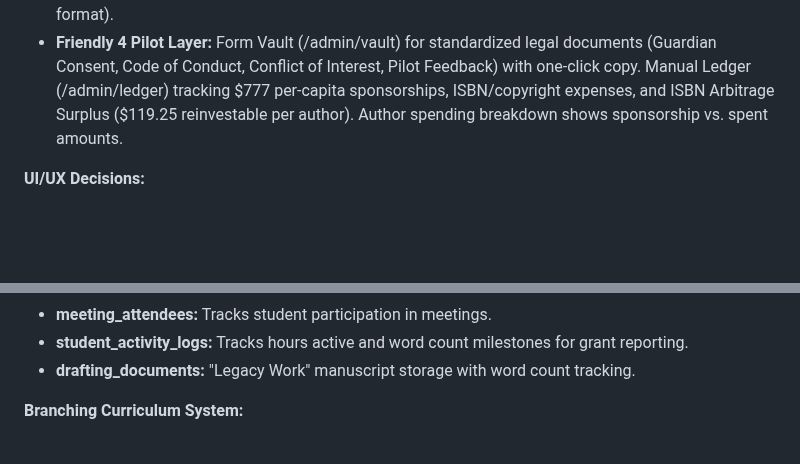
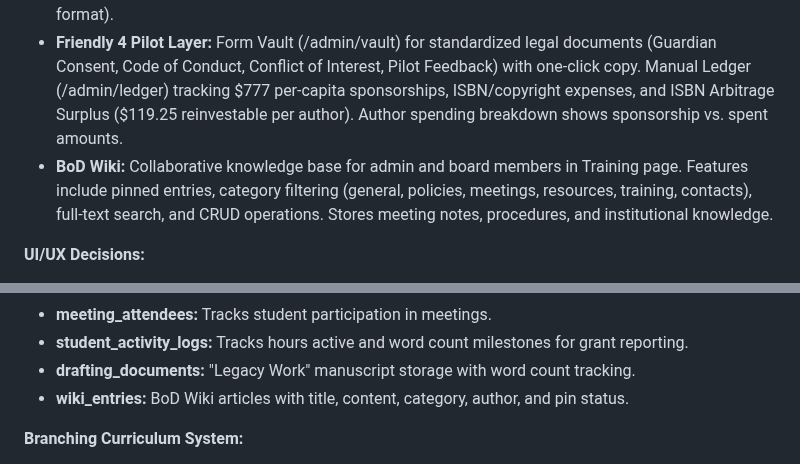
Before and after one commit to BobtheSkull7/The-Indie-Quill-Collective, a Markdown page: replit.md, 2 parts joined by grey strips. GitHub-like rendering; blank space fills up the shorter version.

Commit message:
Add a collaborative knowledge base for board members and admins
Add BoD Wiki feature documentation and database schema for wiki_entries.

Replit-Commit-Author: Agent
Replit-Commit-Session-Id: e23263c9-d608-4c22-b0b9-097af9e33b99
Replit-Commit-Checkpoint-Type: full_checkpoint
Replit-Commit-Event-Id: f9974067-6760-4229-8f2b-23b20c421d53
Replit-Commit-Screenshot-Url: https://storage.googleapis.com/screenshot-production-us-central1/262e50f1-3284-42c0-9793-2016d4dcb634/e23263c9-d608-4c22-b0b9-097af9e33b99/IDA74Bg
Replit-Helium-Checkpoint-Created: true

```diff
--- a/replit.md
+++ b/replit.md
@@ -16,6 +16,7 @@ The project utilizes a client-server architecture with a React 19, Vite, and Tai
 - **Enterprise Sync:** A single-step atomic synchronization process with The Indie Quill LLC for approved applications, including cohort assignment, unique ID generation, and background worker processing with HMAC-signed requests. **Sync is deferred until contract is fully signed** to ensure Manual Ledger and Forensic Audit Trail accuracy.
 - **Grant & Donor Logistics Module:** Foundation CRM with contact person management, solicitation logging to prevent double-tapping, grant allocation with cohort assignment, efficiency surplus calculation showing donors when cost optimization serves more authors than promised, and author-to-donation locking for immutable donor impact reporting with Zero-PII compliance (initial+emoji format).
 - **Friendly 4 Pilot Layer:** Form Vault (/admin/vault) for standardized legal documents (Guardian Consent, Code of Conduct, Conflict of Interest, Pilot Feedback) with one-click copy. Manual Ledger (/admin/ledger) tracking $777 per-capita sponsorships, ISBN/copyright expenses, and ISBN Arbitrage Surplus ($119.25 reinvestable per author). Author spending breakdown shows sponsorship vs. spent amounts.
+- **BoD Wiki:** Collaborative knowledge base for admin and board members in Training page. Features include pinned entries, category filtering (general, policies, meetings, resources, training, contacts), full-text search, and CRUD operations. Stores meeting notes, procedures, and institutional knowledge.
 
 **UI/UX Decisions:**
 - Uses Playfair Display for headings and Inter for body text.
@@ -64,6 +65,7 @@ The project utilizes a client-server architecture with a React 19, Vite, and Tai
 - **meeting_attendees:** Tracks student participation in meetings.
 - **student_activity_logs:** Tracks hours active and word count milestones for grant reporting.
 - **drafting_documents:** "Legacy Work" manuscript storage with word count tracking.
+- **wiki_entries:** BoD Wiki articles with title, content, category, author, and pin status.
 
 **Branching Curriculum System:**
 - **Persona Types:** Writer, Adult Student, Family Student - selected during application
```
